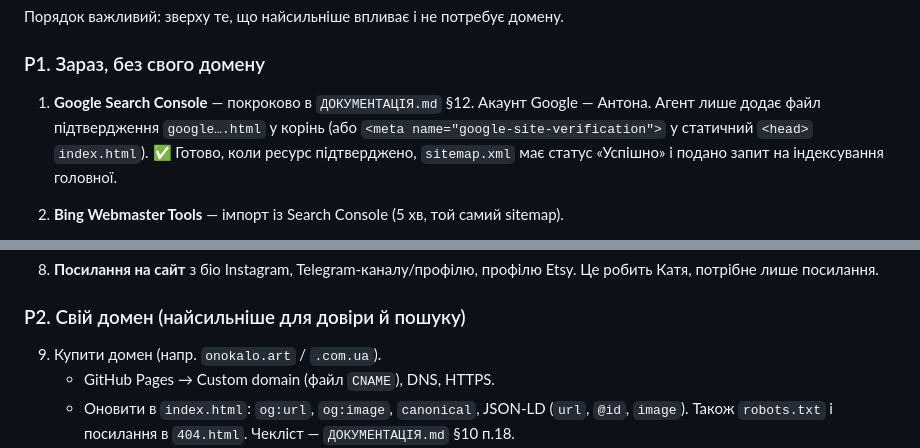
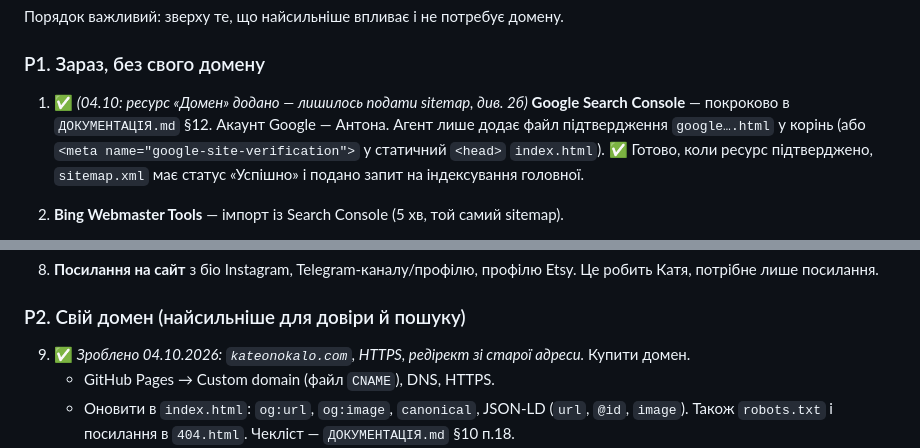
Before and after one commit to antony-the-dev/kate_onokalo, a Markdown page: ПЛАН.md, 2 parts joined by grey strips. GitHub-like rendering.

```diff
--- a/ПЛАН.md
+++ b/ПЛАН.md
@@ -66,7 +66,7 @@
 Порядок важливий: зверху те, що найсильніше впливає і не потребує домену.
 
 ### P1. Зараз, без свого домену
-1. **Google Search Console** — покроково в `ДОКУМЕНТАЦІЯ.md` §12. Акаунт Google — Антона. Агент лише додає файл підтвердження `google….html` у корінь (або `<meta name="google-site-verification">` у статичний `<head>` `index.html`).
+1. ✅ *(04.10: ресурс «Домен» додано — лишилось подати sitemap, див. 2б)* **Google Search Console** — покроково в `ДОКУМЕНТАЦІЯ.md` §12. Акаунт Google — Антона. Агент лише додає файл підтвердження `google….html` у корінь (або `<meta name="google-site-verification">` у статичний `<head>` `index.html`).
    ✅ Готово, коли ресурс підтверджено, `sitemap.xml` має статус «Успішно» і подано запит на індексування головної.
 2. **Bing Webmaster Tools** — імпорт із Search Console (5 хв, той самий sitemap).
 3. **Перевірка розмітки**: https://search.google.com/test/rich-results для головної і 2–3 сторінок `w/<id>.html`. Помилки виправляти **в генераторі** `.github/scripts/work-previews.mjs`, не в `w/`.
@@ -87,7 +87,7 @@
 8. **Посилання на сайт** з біо Instagram, Telegram-каналу/профілю, профілю Etsy. Це робить Катя, потрібне лише посилання.
 
 ### P2. Свій домен (найсильніше для довіри й пошуку)
-9. Купити домен (напр. `onokalo.art` / `.com.ua`).
+9. ✅ *Зроблено 04.10.2026: `kateonokalo.com`, HTTPS, редірект зі старої адреси.* Купити домен.
    - GitHub Pages → Custom domain (файл `CNAME`), DNS, HTTPS.
    - Оновити в `index.html`: `og:url`, `og:image`, `canonical`, JSON-LD (`url`, `@id`, `image`). Також `robots.txt` і посилання в `404.html`. Чекліст — `ДОКУМЕНТАЦІЯ.md` §10 п.18.
    - Генератор сам візьме нову адресу з `og:url` і перепише `w/` та `sitemap.xml`.
```
Also changed, not shown: other parts of ПЛАН.md (+28 -0 lines).
